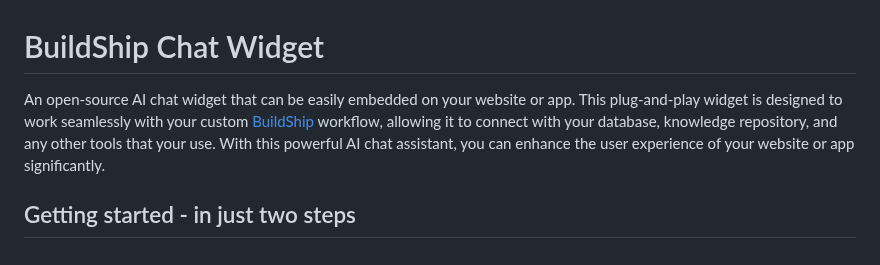
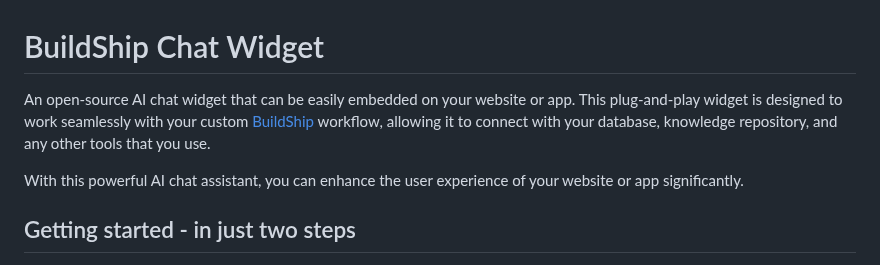
Before and after one commit to rowyio/buildship-chat-widget, a Markdown page: README.md, the part around the change. Rendered like a GitHub page.

```diff
--- a/README.md
+++ b/README.md
@@ -1,6 +1,8 @@
 # BuildShip Chat Widget
 
-An open-source AI chat widget that can be easily embedded on your website or app. This plug-and-play widget is designed to work seamlessly with your custom [BuildShip](https://buildship.com/) workflow, allowing it to connect with your database, knowledge repository, and any other tools that your use. With this powerful AI chat assistant, you can enhance the user experience of your website or app significantly.
+An open-source AI chat widget that can be easily embedded on your website or app. This plug-and-play widget is designed to work seamlessly with your custom [BuildShip](https://buildship.com/) workflow, allowing it to connect with your database, knowledge repository, and any other tools that you use.
+
+With this powerful AI chat assistant, you can enhance the user experience of your website or app significantly.
 
 ## Getting started - in just two steps
 
```
